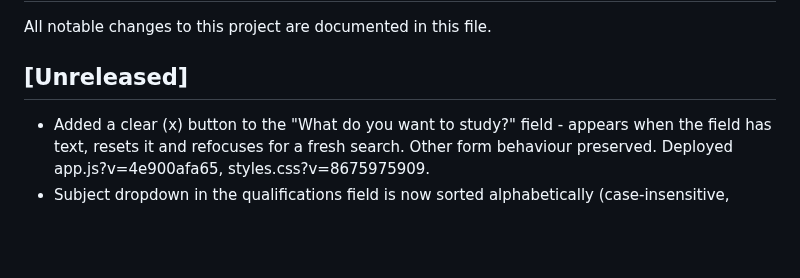
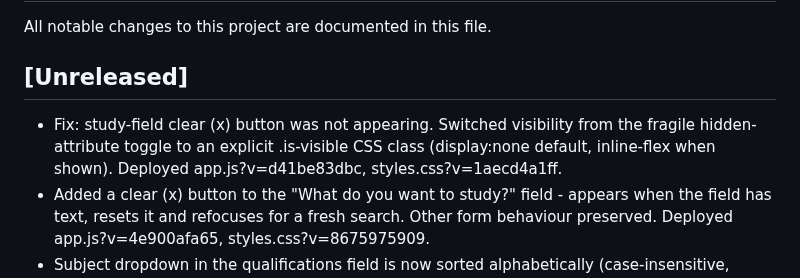
Before and after one commit to usmanmehr/clearing-course-finder, a Markdown page: CHANGELOG.md, the part around the change. GitHub-like rendering; blank space fills up the shorter version.

Commit message:
Fix clear-button visibility: class-based display toggle (was hidden-attr)

```diff
--- a/CHANGELOG.md
+++ b/CHANGELOG.md
@@ -3,6 +3,9 @@
 All notable changes to this project are documented in this file.
 
 ## [Unreleased]
+- Fix: study-field clear (x) button was not appearing. Switched visibility from the
+  fragile hidden-attribute toggle to an explicit .is-visible CSS class (display:none
+  default, inline-flex when shown). Deployed app.js?v=d41be83dbc, styles.css?v=1aecd4a1ff.
 - Added a clear (x) button to the "What do you want to study?" field - appears
   when the field has text, resets it and refocuses for a fresh search. Other form
   behaviour preserved. Deployed app.js?v=4e900afa65, styles.css?v=8675975909.
```
